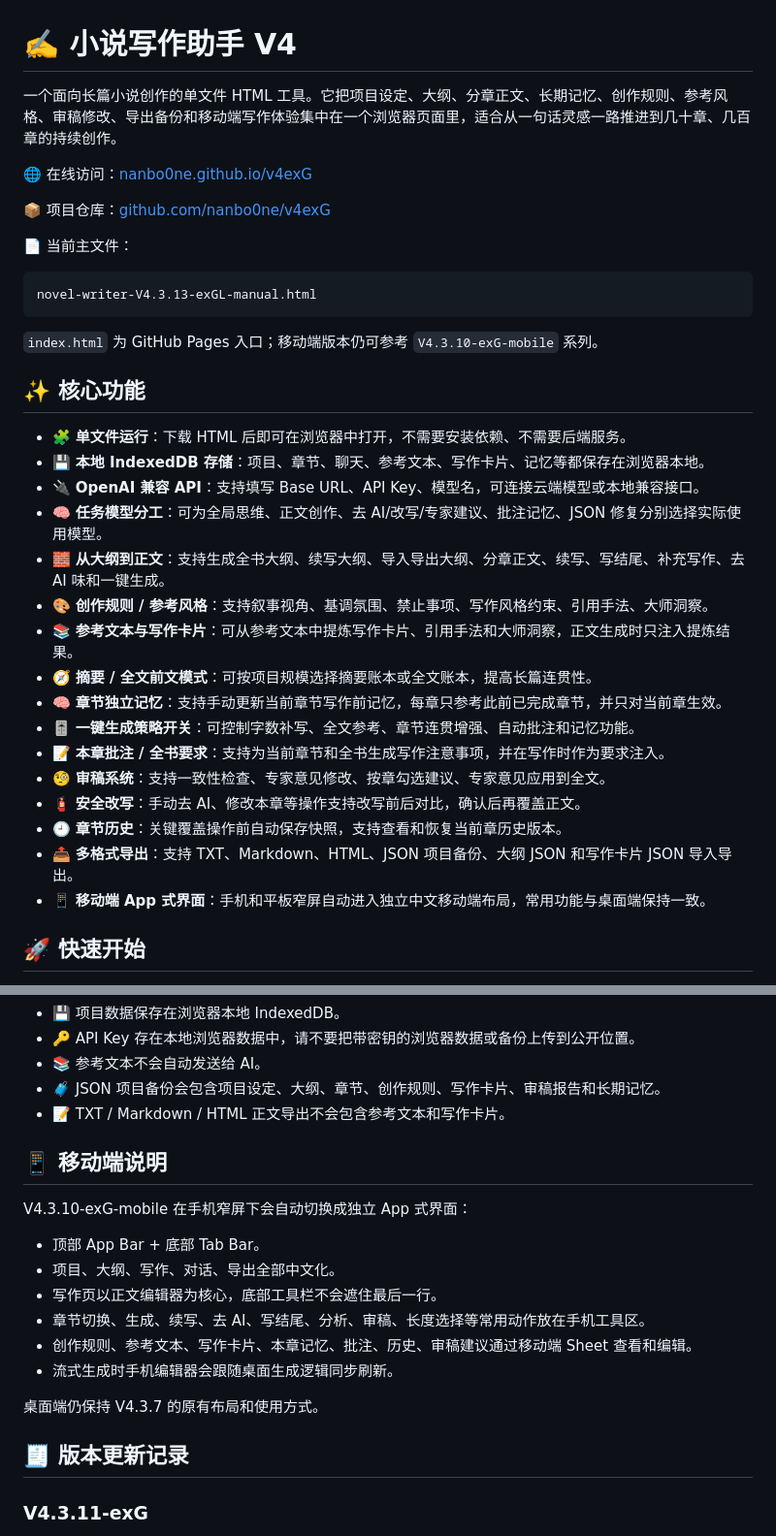
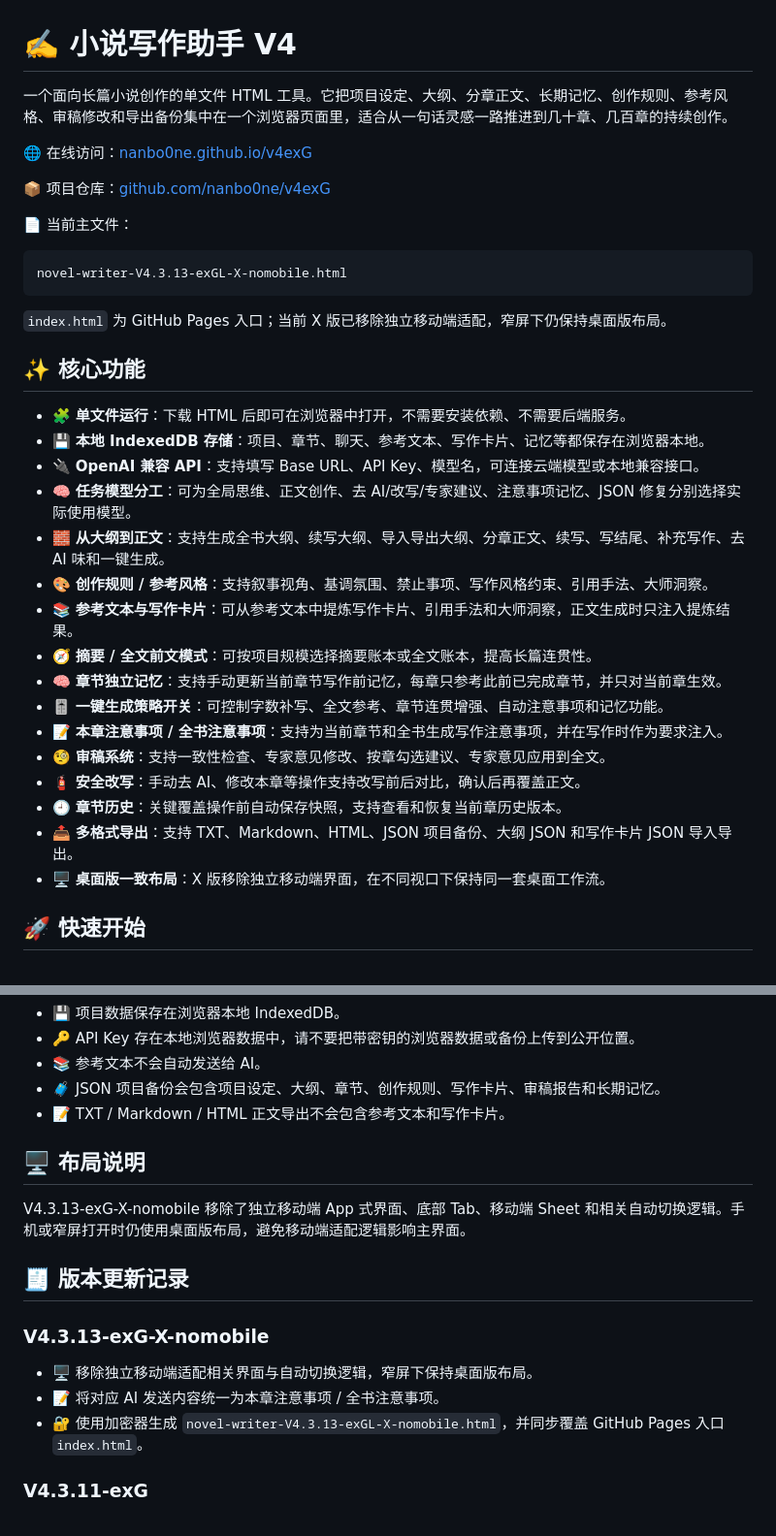
Before and after one commit to nanbo0ne/v4exG, a Markdown page: README.md, 2 parts joined by grey strips. Shown at 97% size. Drawn GitHub-style.

Commit message:
Update README for V4.3.13 X nomobile

````diff
--- a/README.md
+++ b/README.md
@@ -1,6 +1,6 @@
 # ✍️ 小说写作助手 V4
 
-一个面向长篇小说创作的单文件 HTML 工具。它把项目设定、大纲、分章正文、长期记忆、创作规则、参考风格、审稿修改、导出备份和移动端写作体验集中在一个浏览器页面里，适合从一句话灵感一路推进到几十章、几百章的持续创作。
+一个面向长篇小说创作的单文件 HTML 工具。它把项目设定、大纲、分章正文、长期记忆、创作规则、参考风格、审稿修改和导出备份集中在一个浏览器页面里，适合从一句话灵感一路推进到几十章、几百章的持续创作。
 
 🌐 在线访问：[nanbo0ne.github.io/v4exG](https://nanbo0ne.github.io/v4exG/)
 
@@ -9,29 +9,29 @@
 📄 当前主文件：
 
 ```text
-novel-writer-V4.3.13-exGL-manual.html
+novel-writer-V4.3.13-exGL-X-nomobile.html
 ```
 
-`index.html` 为 GitHub Pages 入口；移动端版本仍可参考 `V4.3.10-exG-mobile` 系列。
+`index.html` 为 GitHub Pages 入口；当前 X 版已移除独立移动端适配，窄屏下仍保持桌面版布局。
 
 ## ✨ 核心功能
 
 - 🧩 **单文件运行**：下载 HTML 后即可在浏览器中打开，不需要安装依赖、不需要后端服务。
 - 💾 **本地 IndexedDB 存储**：项目、章节、聊天、参考文本、写作卡片、记忆等都保存在浏览器本地。
 - 🔌 **OpenAI 兼容 API**：支持填写 Base URL、API Key、模型名，可连接云端模型或本地兼容接口。
-- 🧠 **任务模型分工**：可为全局思维、正文创作、去 AI/改写/专家建议、批注记忆、JSON 修复分别选择实际使用模型。
+- 🧠 **任务模型分工**：可为全局思维、正文创作、去 AI/改写/专家建议、注意事项记忆、JSON 修复分别选择实际使用模型。
 - 🧱 **从大纲到正文**：支持生成全书大纲、续写大纲、导入导出大纲、分章正文、续写、写结尾、补充写作、去 AI 味和一键生成。
 - 🎨 **创作规则 / 参考风格**：支持叙事视角、基调氛围、禁止事项、写作风格约束、引用手法、大师洞察。
 - 📚 **参考文本与写作卡片**：可从参考文本中提炼写作卡片、引用手法和大师洞察，正文生成时只注入提炼结果。
 - 🧭 **摘要 / 全文前文模式**：可按项目规模选择摘要账本或全文账本，提高长篇连贯性。
 - 🧠 **章节独立记忆**：支持手动更新当前章节写作前记忆，每章只参考此前已完成章节，并只对当前章生效。
-- 🎚️ **一键生成策略开关**：可控制字数补写、全文参考、章节连贯增强、自动批注和记忆功能。
-- 📝 **本章批注 / 全书要求**：支持为当前章节和全书生成写作注意事项，并在写作时作为要求注入。
+- 🎚️ **一键生成策略开关**：可控制字数补写、全文参考、章节连贯增强、自动注意事项和记忆功能。
+- 📝 **本章注意事项 / 全书注意事项**：支持为当前章节和全书生成写作注意事项，并在写作时作为要求注入。
 - 🧐 **审稿系统**：支持一致性检查、专家意见修改、按章勾选建议、专家意见应用到全文。
 - 🧯 **安全改写**：手动去 AI、修改本章等操作支持改写前后对比，确认后再覆盖正文。
 - 🕘 **章节历史**：关键覆盖操作前自动保存快照，支持查看和恢复当前章历史版本。
 - 📤 **多格式导出**：支持 TXT、Markdown、HTML、JSON 项目备份、大纲 JSON 和写作卡片 JSON 导入导出。
-- 📱 **移动端 App 式界面**：手机和平板窄屏自动进入独立中文移动端布局，常用功能与桌面端保持一致。
+- 🖥️ **桌面版一致布局**：X 版移除独立移动端界面，在不同视口下保持同一套桌面工作流。
 
 ## 🚀 快速开始
 
@@ -84,20 +84,17 @@ novel-writer-V4.3.13-exGL-manual.html
 - 🧳 JSON 项目备份会包含项目设定、大纲、章节、创作规则、写作卡片、审稿报告和长期记忆。
 - 📝 TXT / Markdown / HTML 正文导出不会包含参考文本和写作卡片。
 
-## 📱 移动端说明
+## 🖥️ 布局说明
 
-V4.3.10-exG-mobile 在手机窄屏下会自动切换成独立 App 式界面：
-
-- 顶部 App Bar + 底部 Tab Bar。
-- 项目、大纲、写作、对话、导出全部中文化。
-- 写作页以正文编辑器为核心，底部工具栏不会遮住最后一行。
-- 章节切换、生成、续写、去 AI、写结尾、分析、审稿、长度选择等常用动作放在手机工具区。
-- 创作规则、参考文本、写作卡片、本章记忆、批注、历史、审稿建议通过移动端 Sheet 查看和编辑。
-- 流式生成时手机编辑器会跟随桌面生成逻辑同步刷新。
-
-桌面端仍保持 V4.3.7 的原有布局和使用方式。
+V4.3.13-exG-X-nomobile 移除了独立移动端 App 式界面、底部 Tab、移动端 Sheet 和相关自动切换逻辑。手机或窄屏打开时仍使用桌面版布局，避免移动端适配逻辑影响主界面。
 
 ## 🧾 版本更新记录
+
+### V4.3.13-exG-X-nomobile
+
+- 🖥️ 移除独立移动端适配相关界面与自动切换逻辑，窄屏下保持桌面版布局。
+- 📝 将对应 AI 发送内容统一为本章注意事项 / 全书注意事项。
+- 🔐 使用加密器生成 `novel-writer-V4.3.13-exGL-X-nomobile.html`，并同步覆盖 GitHub Pages 入口 `index.html`。
 
 ### V4.3.11-exG
 
````
